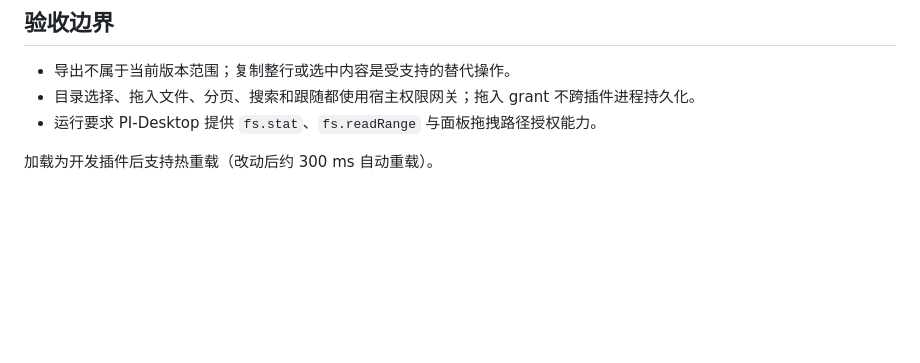
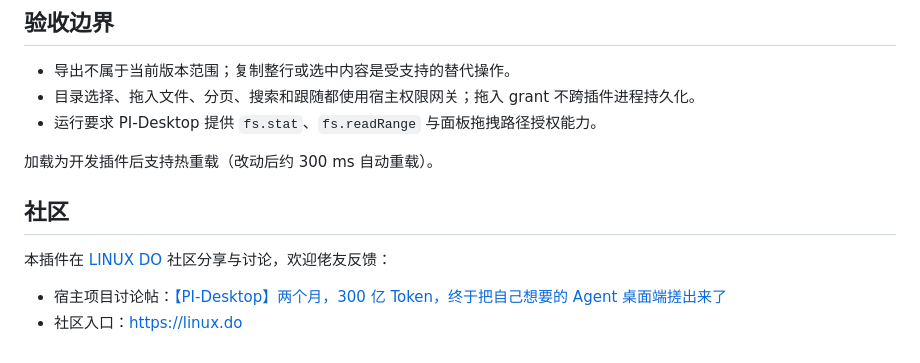
Before and after one commit to Tioit-Wang/pi-plugin-log-viewer, a Markdown page: README.md, the part around the change. Drawn GitHub-style; blank space fills up the shorter version.

Commit message:
docs: add LINUX DO community links for open-source promotion

```diff
--- a/README.md
+++ b/README.md
@@ -129,3 +129,10 @@ pnpm pi-plugin check F:\pi-plugin-log-viewer
 - 运行要求 PI-Desktop 提供 `fs.stat`、`fs.readRange` 与面板拖拽路径授权能力。
 
 加载为开发插件后支持热重载（改动后约 300 ms 自动重载）。
+
+## 社区
+
+本插件在 [LINUX DO](https://linux.do/) 社区分享与讨论，欢迎佬友反馈：
+
+- 宿主项目讨论帖：[【PI-Desktop】两个月，300 亿 Token，终于把自己想要的 Agent 桌面端搓出来了](https://linux.do/t/topic/2869113)
+- 社区入口：[https://linux.do](https://linux.do/)
```
